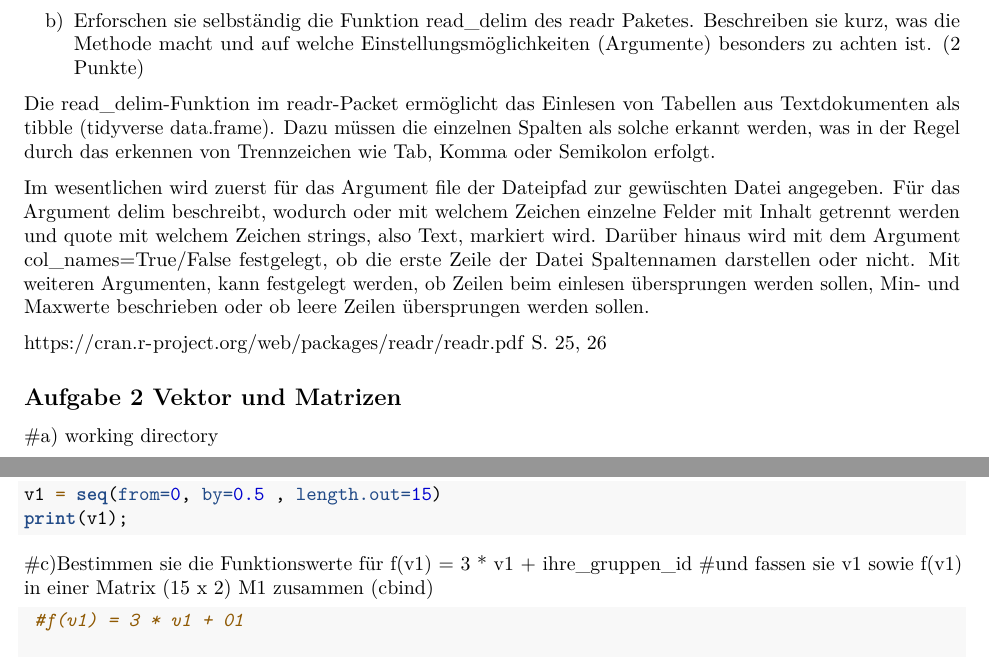
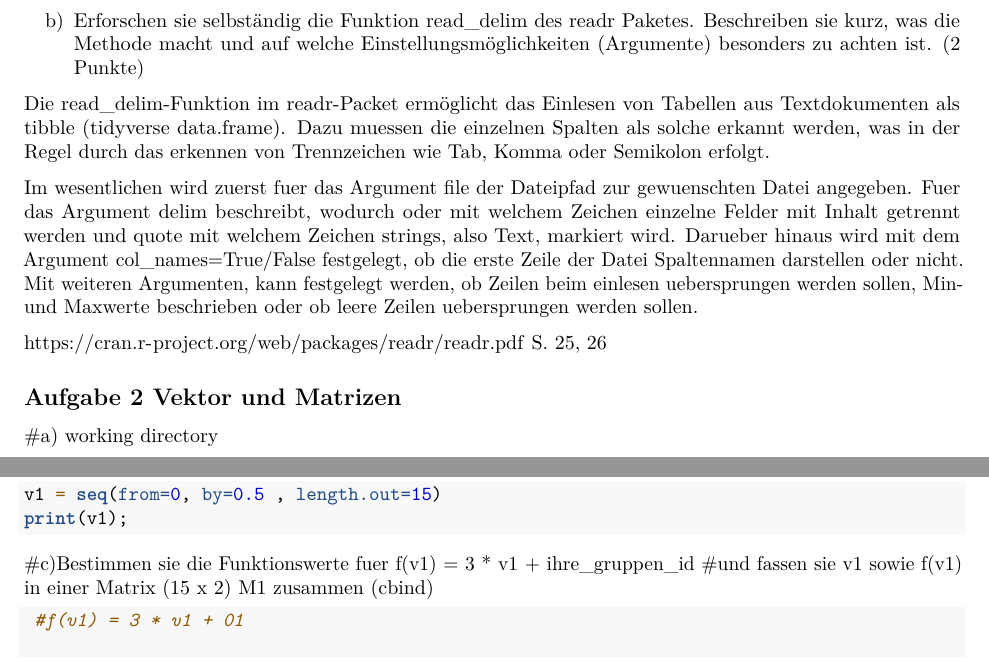
Before and after one commit to pierremayer94/CAU_Geostatistik, an R Markdown document (z01_Geostatistik_s20_Gr01.Rmd): two parts of pages 1 and 2 of 4, joined at a grey line, cut so that both start at the same text. Rendered offline with R 4.5, knitr and Pandoc, then LaTeX, with nearby package versions; the code chunks are not run, so their results and figures are left out; a font, style sheet, LaTeX package, included part or bibliography that could not be used is replaced or left out.

Commit message:
Update z01_Geostatistik_s20_Gr01.Rmd

````diff
--- a/z01_Geostatistik_s20_Gr01.Rmd
+++ b/z01_Geostatistik_s20_Gr01.Rmd
@@ -38,12 +38,12 @@ b) Erforschen sie selbständig die Funktion read_delim des readr Paketes. Beschr
 
 Die read_delim-Funktion im readr-Packet ermöglicht das Einlesen von Tabellen aus
 Textdokumenten als tibble (tidyverse data.frame).
-Dazu müssen die einzelnen Spalten als solche erkannt werden,
+Dazu muessen die einzelnen Spalten als solche erkannt werden,
 was in der Regel durch das erkennen von Trennzeichen wie Tab, Komma oder Semikolon erfolgt.
 
-Im wesentlichen wird zuerst für das Argument file der Dateipfad zur gewüschten Datei angegeben.
-Für das Argument delim beschreibt, wodurch oder mit welchem Zeichen einzelne Felder mit Inhalt getrennt werden und quote mit welchem Zeichen strings, also Text, markiert wird.
-Darüber hinaus wird mit dem Argument col_names=True/False festgelegt, ob die erste Zeile der Datei Spaltennamen darstellen oder nicht. Mit weiteren Argumenten, kann festgelegt werden, ob Zeilen beim einlesen übersprungen werden sollen, Min- und Maxwerte beschrieben oder ob leere Zeilen übersprungen werden sollen.
+Im wesentlichen wird zuerst fuer das Argument file der Dateipfad zur gewuenschten Datei angegeben.
+Fuer das Argument delim beschreibt, wodurch oder mit welchem Zeichen einzelne Felder mit Inhalt getrennt werden und quote mit welchem Zeichen strings, also Text, markiert wird.
+Darueber hinaus wird mit dem Argument col_names=True/False festgelegt, ob die erste Zeile der Datei Spaltennamen darstellen oder nicht. Mit weiteren Argumenten, kann festgelegt werden, ob Zeilen beim einlesen uebersprungen werden sollen, Min- und Maxwerte beschrieben oder ob leere Zeilen uebersprungen werden sollen.
 
 
 https://cran.r-project.org/web/packages/readr/readr.pdf S. 25, 26
@@ -79,7 +79,7 @@ print(v1);
 ```
 
 
-#c)Bestimmen sie die Funktionswerte für f(v1) = 3 * v1 + ihre_gruppen_id
+#c)Bestimmen sie die Funktionswerte fuer f(v1) = 3 * v1 + ihre_gruppen_id
 #und fassen sie v1 sowie f(v1) in einer Matrix (15 x 2) M1 zusammen (cbind)
 
 ```{r}
````
Also changed, not shown: z01_Geostatistik_s20_Gr01.Rmd (12 more changed lines).
